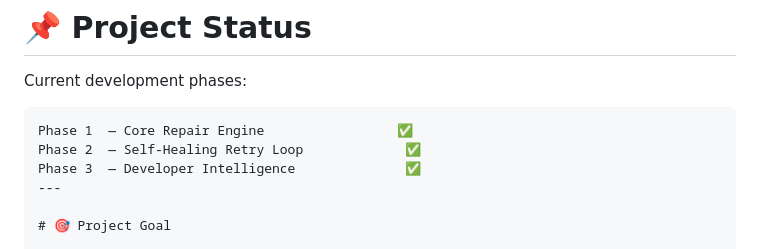
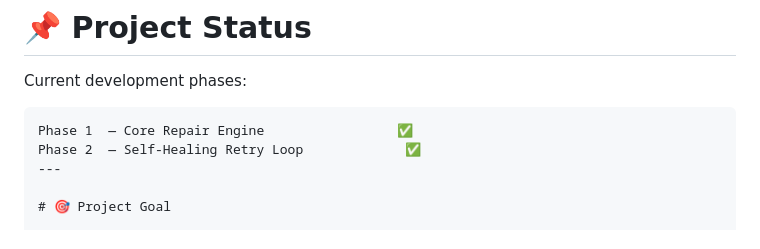
Before and after one commit to aswanikrsh/self-healing-developer-agent, a Markdown page: README.md, the part around the change. Rendered like a GitHub page.

Commit message:
Remove Phase 3 - Developer Intelligence
Remove Phase 3 from project phases list.

````diff
--- a/README.md
+++ b/README.md
@@ -901,7 +901,6 @@ Current development phases:
 ```text
 Phase 1  — Core Repair Engine                 ✅
 Phase 2  — Self-Healing Retry Loop             ✅
-Phase 3  — Developer Intelligence              ✅
 ---
 
 # 🎯 Project Goal
````
